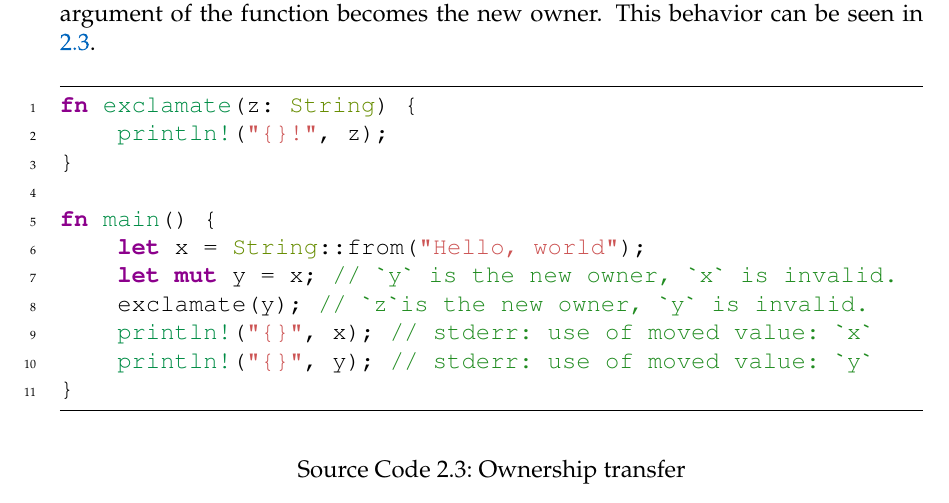
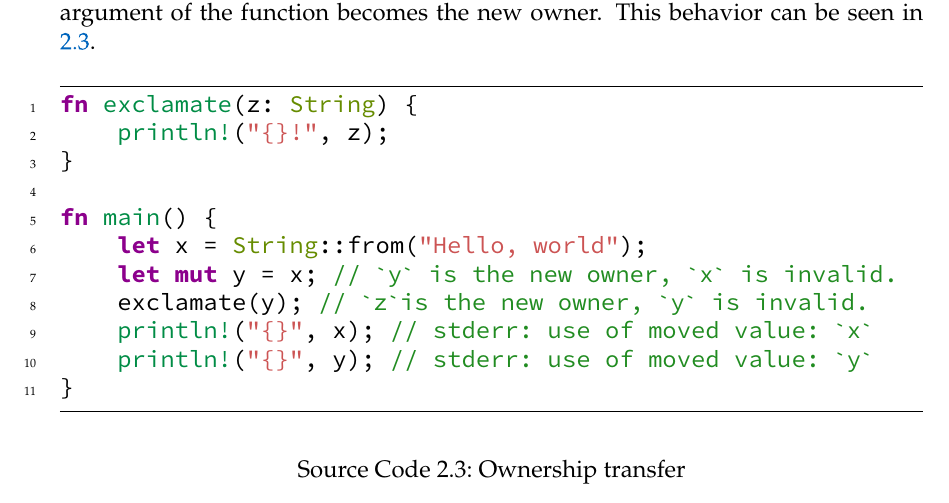
Before and after one commit to FLAGlab/bounded-const-generics-rust, a LaTeX thesis (main.tex, which reads components/settings.tex): part of page 11 of 44, cut so that both start at the same text. Compiled offline with pdfLaTeX; a LaTeX package or settings file that is missing is left out.

Commit message:
Change source code font to sourcecodepro

```diff
--- a/components/settings.tex
+++ b/components/settings.tex
@@ -7,7 +7,8 @@
 
 % Default font
 \usepackage{palatino}
-
+\usepackage{sourcecodepro}
+\usepackage[T1]{fontenc}
 % Enable special PostScript fonts (optional)
 % \usepackage{pifont}
 
```
